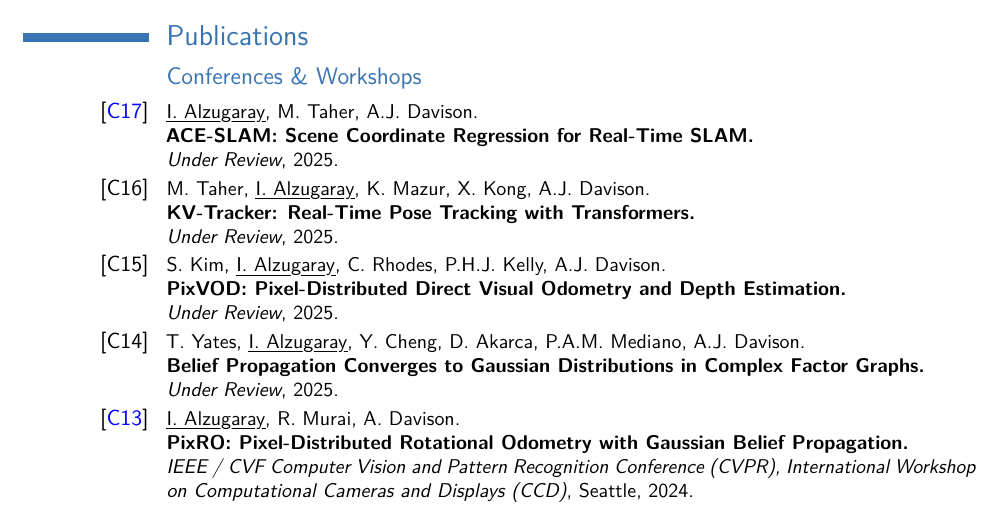
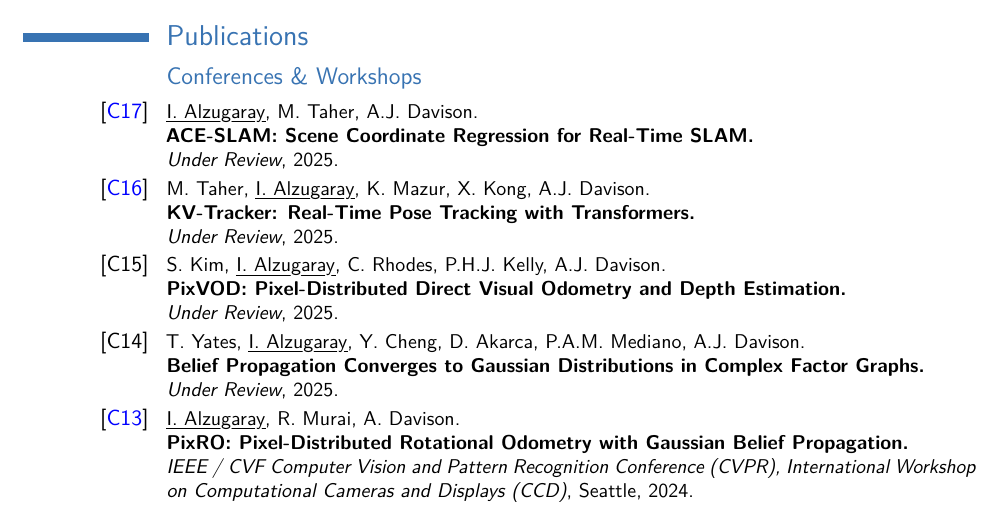
Before and after one commit to ialzugaray/cv, a LaTeX CV (ignacio_alzugaray_cv.tex): part of page 3 of 4, cut so that both start at the same text. Compiled offline with pdfLaTeX.

Commit message:
KV tracker webpage

```diff
--- a/ignacio_alzugaray_cv.tex
+++ b/ignacio_alzugaray_cv.tex
@@ -415,7 +415,8 @@ Granted to the top performing student in postgraduate programme (2014--2016). Th
 	\myuline{I. Alzugaray}, M. Taher, A.J. Davison}{ACE-SLAM: Scene Coordinate Regression for Real-Time SLAM}{Under Review}{2025}{}
 
 
-\publication{C16}{
+
+\publication{\httplink[\color{blue}C16]{marwan99.github.io/kv_tracker/}}{
 	M. Taher, 	\myuline{I. Alzugaray}, K. Mazur, X. Kong, A.J. Davison}{KV-Tracker: Real-Time Pose Tracking with Transformers}{Under Review}{2025}{}
 
 
```
Also changed, not shown: ignacio_alzugaray_cv.pdf.
